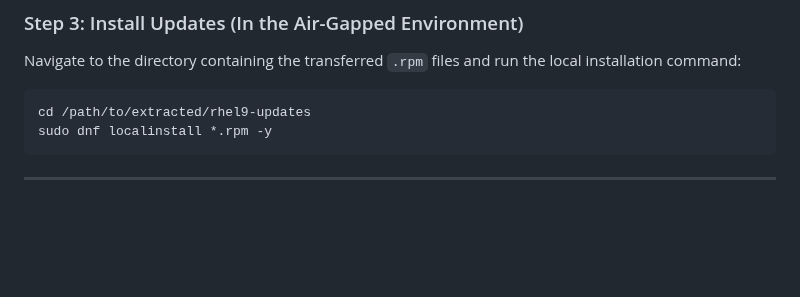
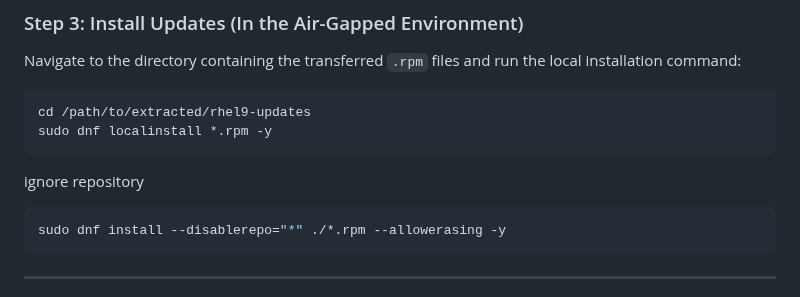
Before and after one commit to Saeed7596/DevOps, a Markdown page: OpenShift/RedHat-Local-Repo.md, the part around the change. Rendered like a GitHub page; blank space fills up the shorter version.

````diff
--- a/OpenShift/RedHat-Local-Repo.md
+++ b/OpenShift/RedHat-Local-Repo.md
@@ -27,6 +27,10 @@ Navigate to the directory containing the transferred `.rpm` files and run the lo
 ```bash
 cd /path/to/extracted/rhel9-updates
 sudo dnf localinstall *.rpm -y
+```
+ignore repository
+```bash
+sudo dnf install --disablerepo="*" ./*.rpm --allowerasing -y
 ```
 
 ---
````
